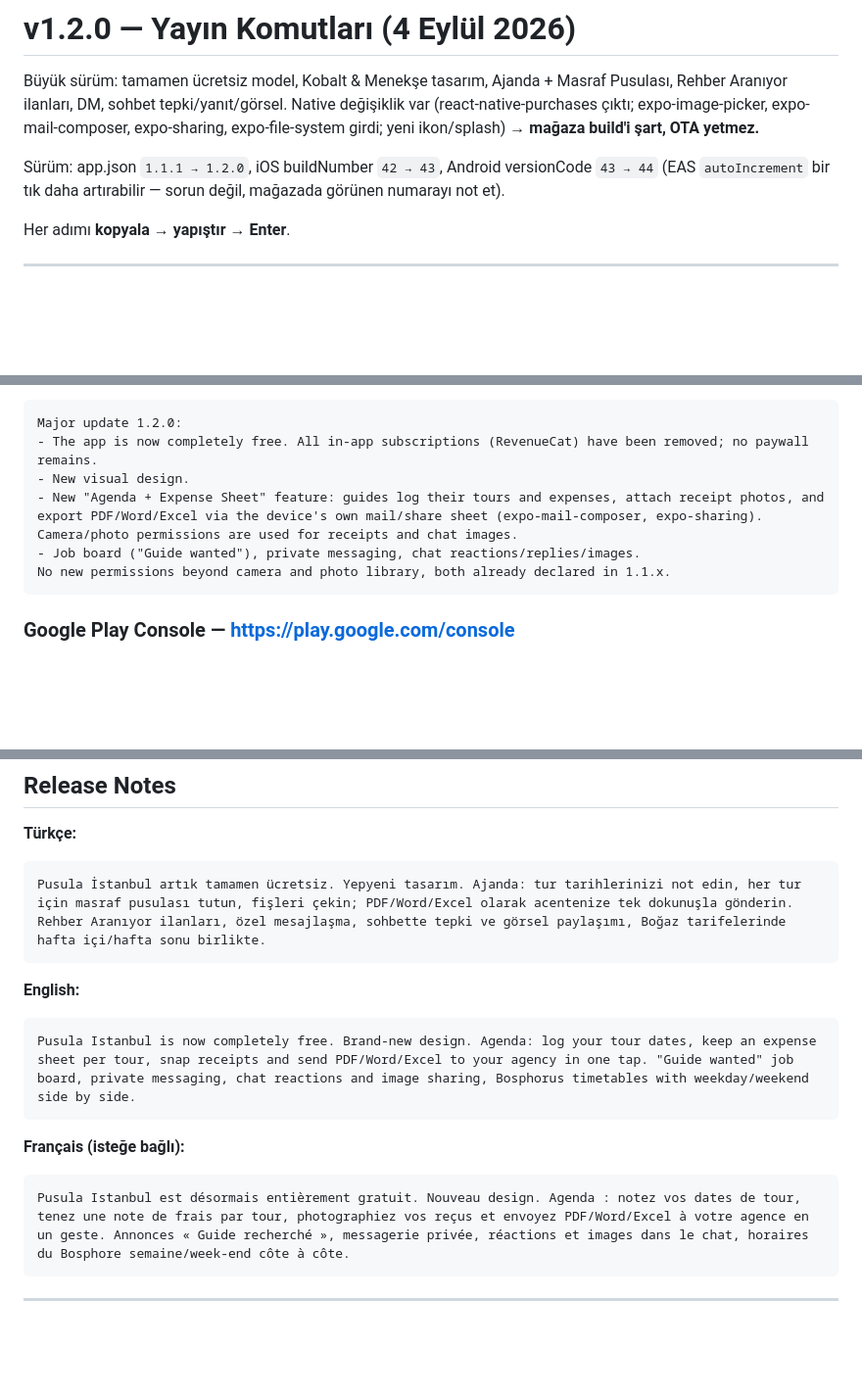
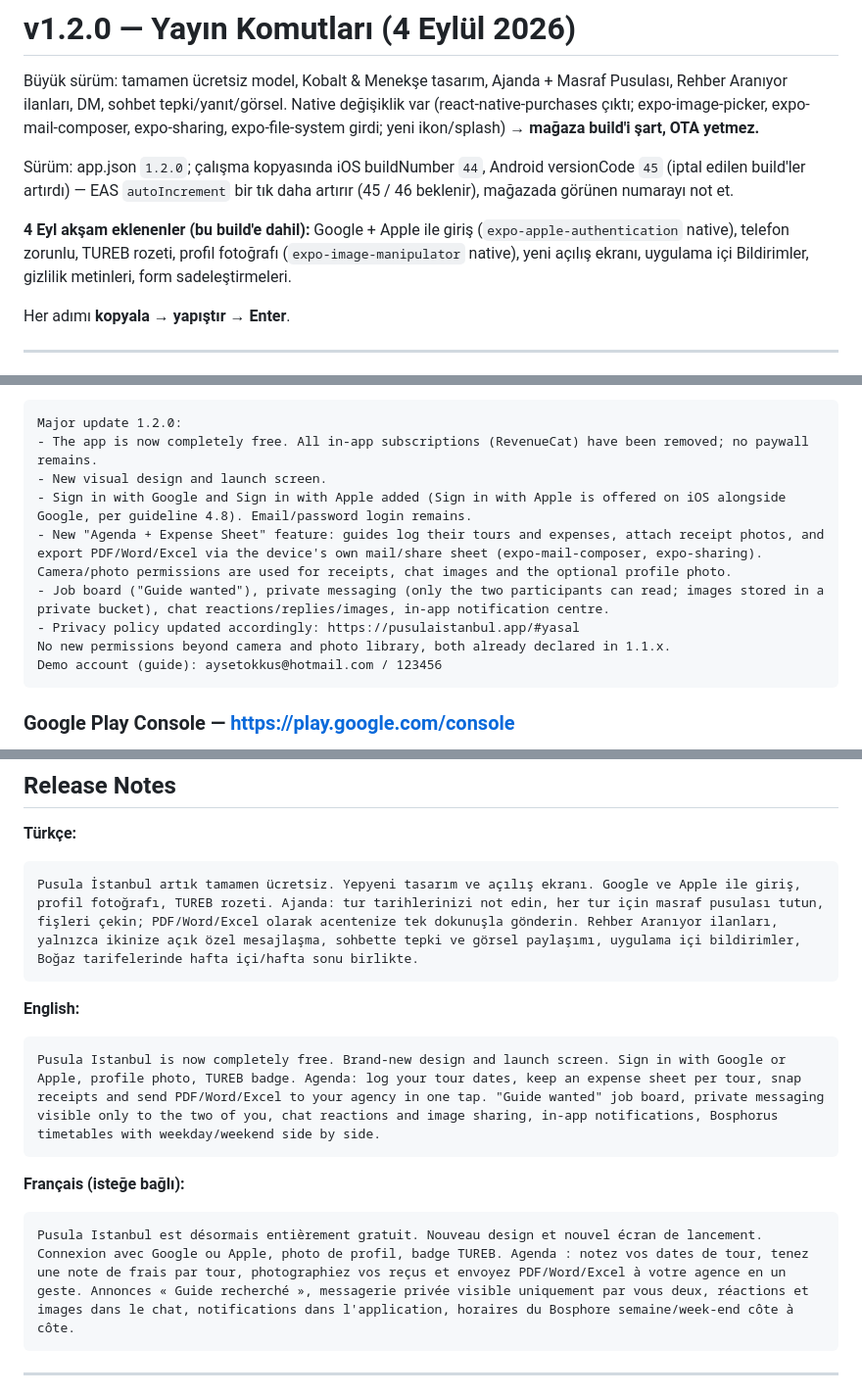
Before and after one commit to aysetokkus-lab/pusula-istanbul, a Markdown page: v1.2.0-yayin-komutlari.md, 3 parts joined by grey strips. Shown at 98% size. GitHub-like rendering; blank space fills up the shorter version.

Commit message:
v1.2.0 yayin komutlari: 4 Eyl eklenenler, release notes, review notu
Co-Authored-By: Claude Fable 5.1 <noreply@anthropic.com>
Claude-Session: https://claude.ai/code/session_01MtL4HpLswyUD1f8dT3ZMz8

````diff
--- a/v1.2.0-yayin-komutlari.md
+++ b/v1.2.0-yayin-komutlari.md
@@ -3,7 +3,9 @@
 Büyük sürüm: tamamen ücretsiz model, Kobalt & Menekşe tasarım, Ajanda + Masraf Pusulası, Rehber Aranıyor ilanları, DM, sohbet tepki/yanıt/görsel.
 Native değişiklik var (react-native-purchases çıktı; expo-image-picker, expo-mail-composer, expo-sharing, expo-file-system girdi; yeni ikon/splash) → **mağaza build'i şart, OTA yetmez.**
 
-Sürüm: app.json `1.1.1 → 1.2.0`, iOS buildNumber `42 → 43`, Android versionCode `43 → 44` (EAS `autoIncrement` bir tık daha artırabilir — sorun değil, mağazada görünen numarayı not et).
+Sürüm: app.json `1.2.0`; çalışma kopyasında iOS buildNumber `44`, Android versionCode `45` (iptal edilen build'ler artırdı) — EAS `autoIncrement` bir tık daha artırır (45 / 46 beklenir), mağazada görünen numarayı not et.
+
+**4 Eyl akşam eklenenler (bu build'e dahil):** Google + Apple ile giriş (`expo-apple-authentication` native), telefon zorunlu, TUREB rozeti, profil fotoğrafı (`expo-image-manipulator` native), yeni açılış ekranı, uygulama içi Bildirimler, gizlilik metinleri, form sadeleştirmeleri.
 
 Her adımı **kopyala → yapıştır → Enter**.
 
@@ -89,10 +92,13 @@ Sorun çıkarsa build'i yayınlama, bana yaz — OTA ile düzeltilebilecekler ay
 ```
 Major update 1.2.0:
 - The app is now completely free. All in-app subscriptions (RevenueCat) have been removed; no paywall remains.
-- New visual design.
-- New "Agenda + Expense Sheet" feature: guides log their tours and expenses, attach receipt photos, and export PDF/Word/Excel via the device's own mail/share sheet (expo-mail-composer, expo-sharing). Camera/photo permissions are used for receipts and chat images.
-- Job board ("Guide wanted"), private messaging, chat reactions/replies/images.
+- New visual design and launch screen.
+- Sign in with Google and Sign in with Apple added (Sign in with Apple is offered on iOS alongside Google, per guideline 4.8). Email/password login remains.
+- New "Agenda + Expense Sheet" feature: guides log their tours and expenses, attach receipt photos, and export PDF/Word/Excel via the device's own mail/share sheet (expo-mail-composer, expo-sharing). Camera/photo permissions are used for receipts, chat images and the optional profile photo.
+- Job board ("Guide wanted"), private messaging (only the two participants can read; images stored in a private bucket), chat reactions/replies/images, in-app notification centre.
+- Privacy policy updated accordingly: https://pusulaistanbul.app/#yasal
 No new permissions beyond camera and photo library, both already declared in 1.1.x.
+Demo account (guide): aysetokkus@hotmail.com / 123456
 ```
 
 ### Google Play Console — https://play.google.com/console
@@ -107,17 +113,17 @@ No new permissions beyond camera and photo library, both already declared in 1.1
 
 **Türkçe:**
 ```
-Pusula İstanbul artık tamamen ücretsiz. Yepyeni tasarım. Ajanda: tur tarihlerinizi not edin, her tur için masraf pusulası tutun, fişleri çekin; PDF/Word/Excel olarak acentenize tek dokunuşla gönderin. Rehber Aranıyor ilanları, özel mesajlaşma, sohbette tepki ve görsel paylaşımı, Boğaz tarifelerinde hafta içi/hafta sonu birlikte.
+Pusula İstanbul artık tamamen ücretsiz. Yepyeni tasarım ve açılış ekranı. Google ve Apple ile giriş, profil fotoğrafı, TUREB rozeti. Ajanda: tur tarihlerinizi not edin, her tur için masraf pusulası tutun, fişleri çekin; PDF/Word/Excel olarak acentenize tek dokunuşla gönderin. Rehber Aranıyor ilanları, yalnızca ikinize açık özel mesajlaşma, sohbette tepki ve görsel paylaşımı, uygulama içi bildirimler, Boğaz tarifelerinde hafta içi/hafta sonu birlikte.
 ```
 
 **English:**
 ```
-Pusula Istanbul is now completely free. Brand-new design. Agenda: log your tour dates, keep an expense sheet per tour, snap receipts and send PDF/Word/Excel to your agency in one tap. "Guide wanted" job board, private messaging, chat reactions and image sharing, Bosphorus timetables with weekday/weekend side by side.
+Pusula Istanbul is now completely free. Brand-new design and launch screen. Sign in with Google or Apple, profile photo, TUREB badge. Agenda: log your tour dates, keep an expense sheet per tour, snap receipts and send PDF/Word/Excel to your agency in one tap. "Guide wanted" job board, private messaging visible only to the two of you, chat reactions and image sharing, in-app notifications, Bosphorus timetables with weekday/weekend side by side.
 ```
 
 **Français (isteğe bağlı):**
 ```
-Pusula Istanbul est désormais entièrement gratuit. Nouveau design. Agenda : notez vos dates de tour, tenez une note de frais par tour, photographiez vos reçus et envoyez PDF/Word/Excel à votre agence en un geste. Annonces « Guide recherché », messagerie privée, réactions et images dans le chat, horaires du Bosphore semaine/week-end côte à côte.
+Pusula Istanbul est désormais entièrement gratuit. Nouveau design et nouvel écran de lancement. Connexion avec Google ou Apple, photo de profil, badge TUREB. Agenda : notez vos dates de tour, tenez une note de frais par tour, photographiez vos reçus et envoyez PDF/Word/Excel à votre agence en un geste. Annonces « Guide recherché », messagerie privée visible uniquement par vous deux, réactions et images dans le chat, notifications dans l'application, horaires du Bosphore semaine/week-end côte à côte.
 ```
 
 ---
````
Also changed, not shown: other parts of v1.2.0-yayin-komutlari.md (+1 -0 lines).
